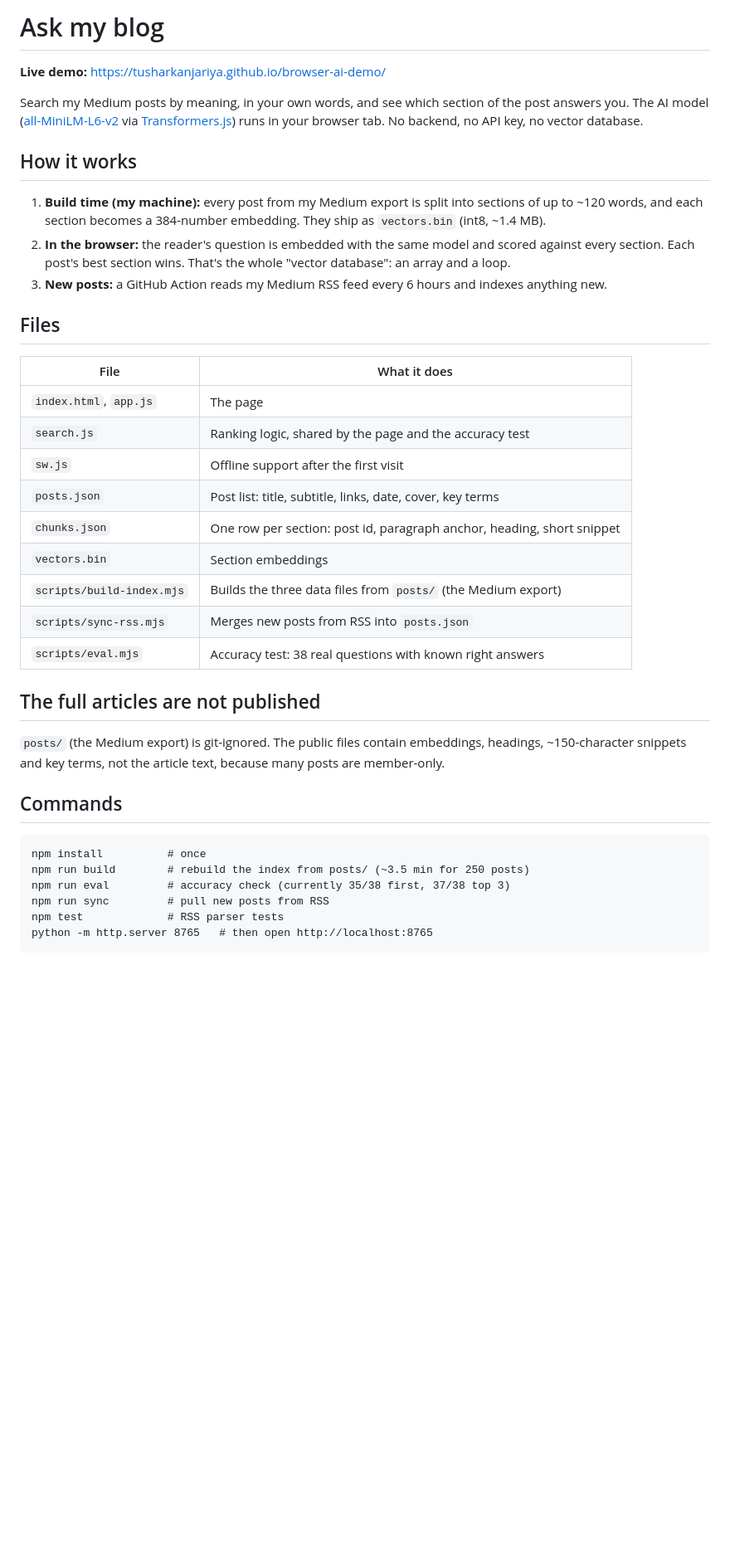
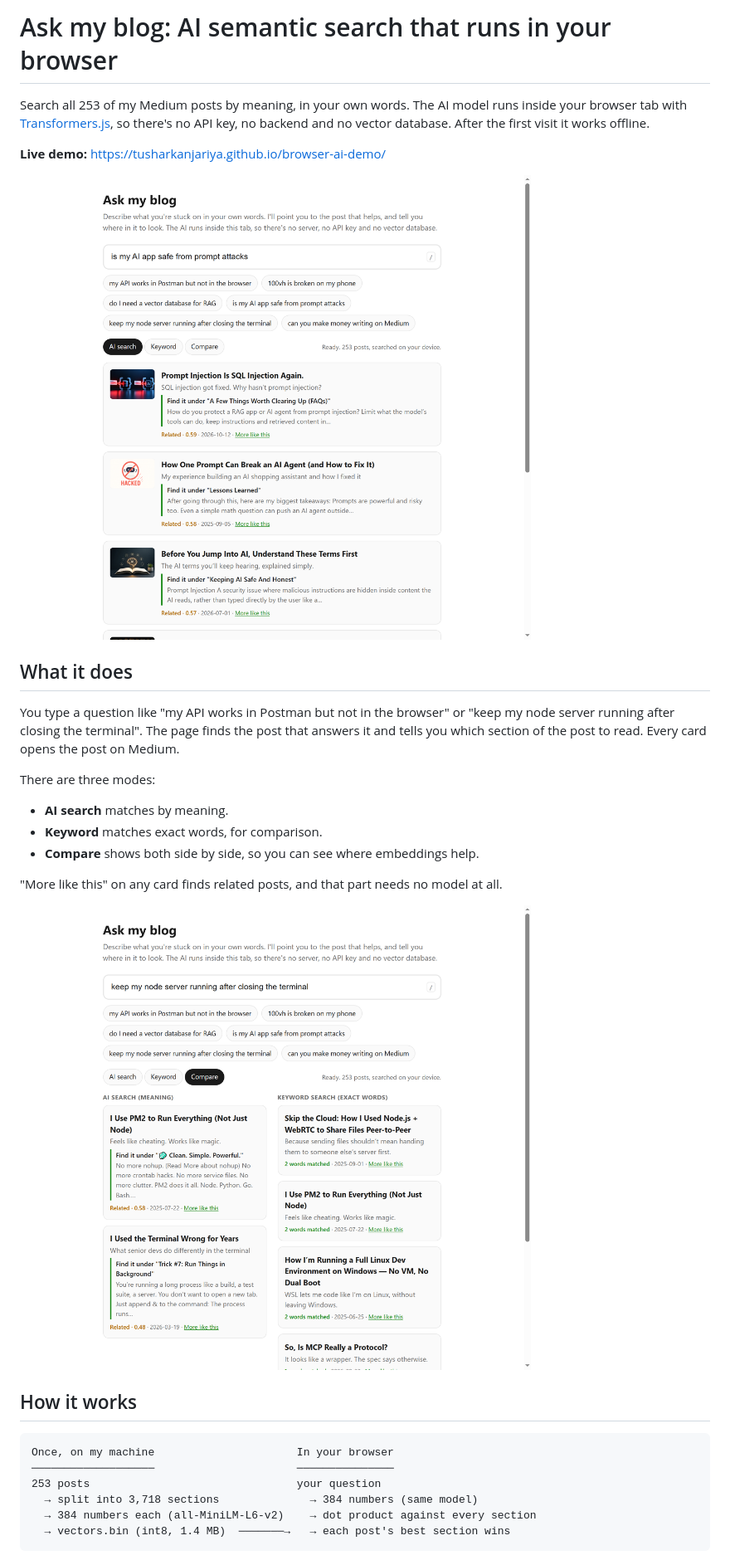
Before and after one commit to TusharKanjariya/browser-ai-demo, a Markdown page: README.md, the part around the change printed below. Shown: that part at 83% size. Drawn GitHub-style; pictures changed too: docs/ai-vs-keyword.png (added), docs/search-results.png (added); blank space fills up the shorter version.

````diff
--- a/README.md
+++ b/README.md
@@ -1,41 +1,33 @@
-# Ask my blog
+# Ask my blog: AI semantic search that runs in your browser
+
+Search all 253 of my Medium posts by meaning, in your own words. The AI model runs inside your browser tab with [Transformers.js](https://huggingface.co/docs/transformers.js), so there's no API key, no backend and no vector database. After the first visit it works offline.
 
 **Live demo:** https://tusharkanjariya.github.io/browser-ai-demo/
 
-Search my Medium posts by meaning, in your own words, and see which section of the post answers you. The AI model ([all-MiniLM-L6-v2](https://huggingface.co/Xenova/all-MiniLM-L6-v2) via [Transformers.js](https://huggingface.co/docs/transformers.js)) runs in your browser tab. No backend, no API key, no vector database.
+![Search results for "is my AI app safe from prompt attacks", showing the matching post and the section that answers it](docs/search-results.png)
+
+## What it does
+
+You type a question like "my API works in Postman but not in the browser" or "keep my node server running after closing the terminal". The page finds the post that answers it and tells you which section of the post to read. Every card opens the post on Medium.
+
+There are three modes:
+
+- **AI search** matches by meaning.
+- **Keyword** matches exact words, for comparison.
+- **Compare** shows both side by side, so you can see where embeddings help.
+
+"More like this" on any card finds related posts, and that part needs no model at all.
+
+![Compare mode: AI search finds the PM2 post, keyword search does not](docs/ai-vs-keyword.png)
 
 ## How it works
 
-1. **Build time (my machine):** every post from my Medium export is split into sections of up to ~120 words, and each section becomes a 384-number embedding. They ship as `vectors.bin` (int8, ~1.4 MB).
-2. **In the browser:** the reader's question is embedded with the same model and scored against every section. Each post's best section wins. That's the whole "vector database": an array and a loop.
-3. **New posts:** a GitHub Action reads my Medium RSS feed every 6 hours and indexes anything new.
-
-## Files
-
-| File | What it does |
-|---|---|
-| `index.html`, `app.js` | The page |
-| `search.js` | Ranking logic, shared by the page and the accuracy test |
-| `sw.js` | Offline support after the first visit |
-| `posts.json` | Post list: title, subtitle, links, date, cover, key terms |
-| `chunks.json` | One row per section: post id, paragraph anchor, heading, short snippet |
-| `vectors.bin` | Section embeddings |
-| `scripts/build-index.mjs` | Builds the three data files from `posts/` (the Medium export) |
-| `scripts/sync-rss.mjs` | Merges new posts from RSS into `posts.json` |
-| `scripts/eval.mjs` | Accuracy test: 38 real questions with known right answers |
-
-## The full articles are not published
-
-`posts/` (the Medium export) is git-ignored. The public files contain embeddings, headings, ~150-character snippets and key terms, not the article text, because many posts are member-only.
-
-## Commands
-
 ```
-npm install          # once
-npm run build        # rebuild the index from posts/ (~3.5 min for 250 posts)
-npm run eval         # accuracy check (currently 35/38 first, 37/38 top 3)
-npm run sync         # pull new posts from RSS
-npm test             # RSS parser tests
-python -m http.server 8765   # then open http://localhost:8765
+Once, on my machine                      In your browser
+───────────────────                      ───────────────
+253 posts                                your question
+  → split into 3,718 sections              → 384 numbers (same model)
+  → 384 numbers each (all-MiniLM-L6-v2)    → dot product against every section
+  → vectors.bin (int8, 1.4 MB)  ───────→   → each post's best section wins
 ```
 
````
Also changed, not shown: other parts of README.md (+112 -8 lines), docs/social-preview.png (added), docs/stats-panel.png (added), 4 other files.
